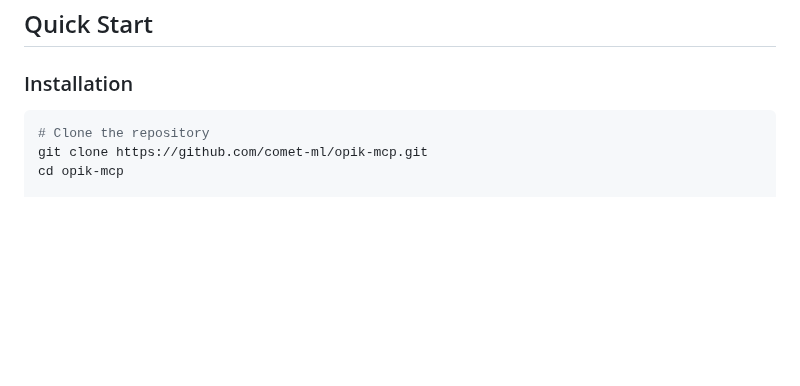
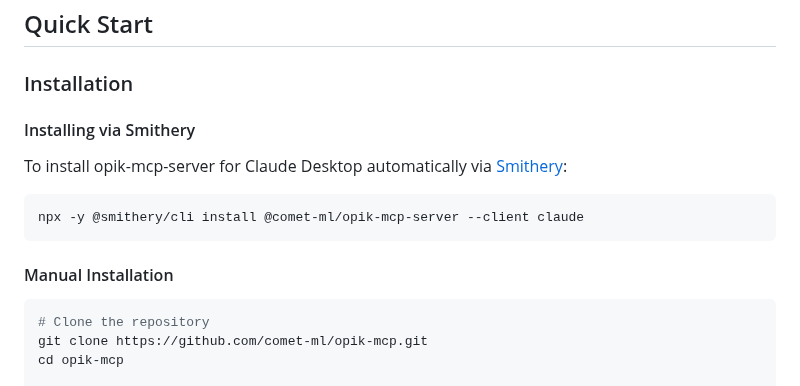
Before and after one commit to comet-ml/opik-mcp, a Markdown page: README.md, the part around the change. Rendered like a GitHub page; blank space fills up the shorter version.

````diff
--- a/README.md
+++ b/README.md
@@ -64,6 +64,15 @@ You can use Opik MCP Server for:
 
 ### Installation
 
+#### Installing via Smithery
+
+To install opik-mcp-server for Claude Desktop automatically via [Smithery](https://smithery.ai/server/@comet-ml/opik-mcp-server):
+
+```bash
+npx -y @smithery/cli install @comet-ml/opik-mcp-server --client claude
+```
+
+#### Manual Installation
 ```bash
 # Clone the repository
 git clone https://github.com/comet-ml/opik-mcp.git
````
